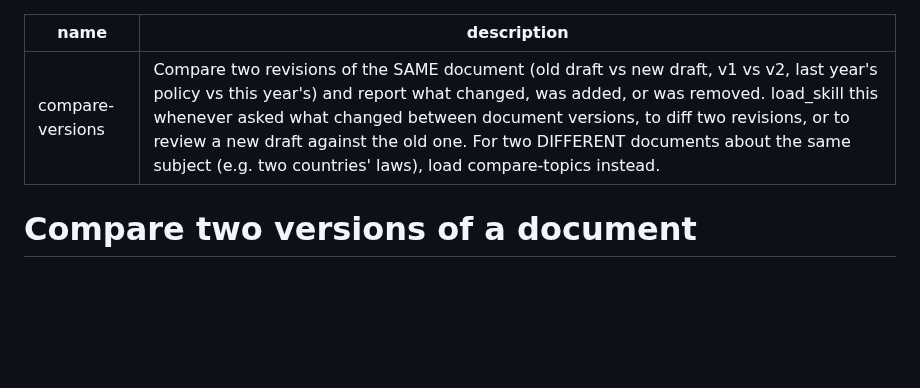
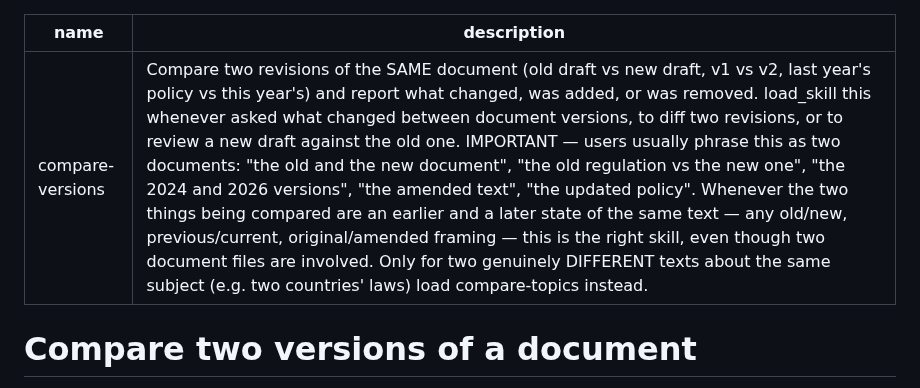
Before and after one commit to ivoras/harlequin, a Markdown page: skills/compare-versions/SKILL.md, the part around the change. Drawn GitHub-style; blank space fills up the shorter version.

```diff
--- a/skills/compare-versions/SKILL.md
+++ b/skills/compare-versions/SKILL.md
@@ -1,6 +1,6 @@
 ---
 name: compare-versions
-description: Compare two revisions of the SAME document (old draft vs new draft, v1 vs v2, last year's policy vs this year's) and report what changed, was added, or was removed. load_skill this whenever asked what changed between document versions, to diff two revisions, or to review a new draft against the old one. For two DIFFERENT documents about the same subject (e.g. two countries' laws), load compare-topics instead.
+description: Compare two revisions of the SAME document (old draft vs new draft, v1 vs v2, last year's policy vs this year's) and report what changed, was added, or was removed. load_skill this whenever asked what changed between document versions, to diff two revisions, or to review a new draft against the old one. IMPORTANT — users usually phrase this as two documents: "the old and the new document", "the old regulation vs the new one", "the 2024 and 2026 versions", "the amended text", "the updated policy". Whenever the two things being compared are an earlier and a later state of the same text — any old/new, previous/current, original/amended framing — this is the right skill, even though two document files are involved. Only for two genuinely DIFFERENT texts about the same subject (e.g. two countries' laws) load compare-topics instead.
 ---
 
 # Compare two versions of a document
```
Also changed, not shown: skills/compare-topics/SKILL.md (+1 -1 lines).
